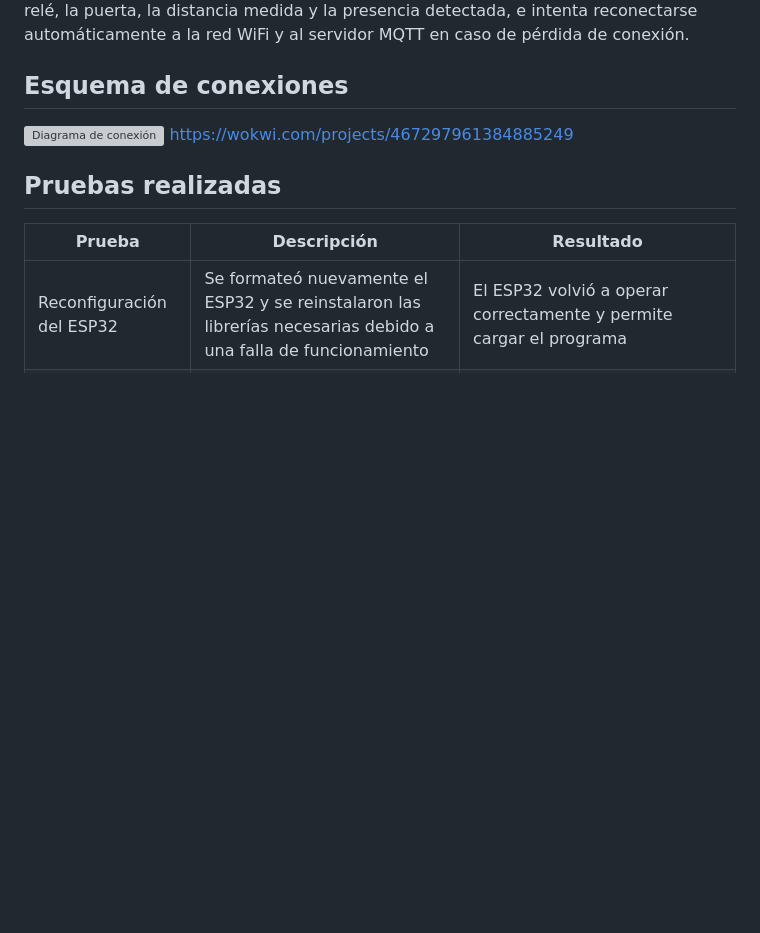
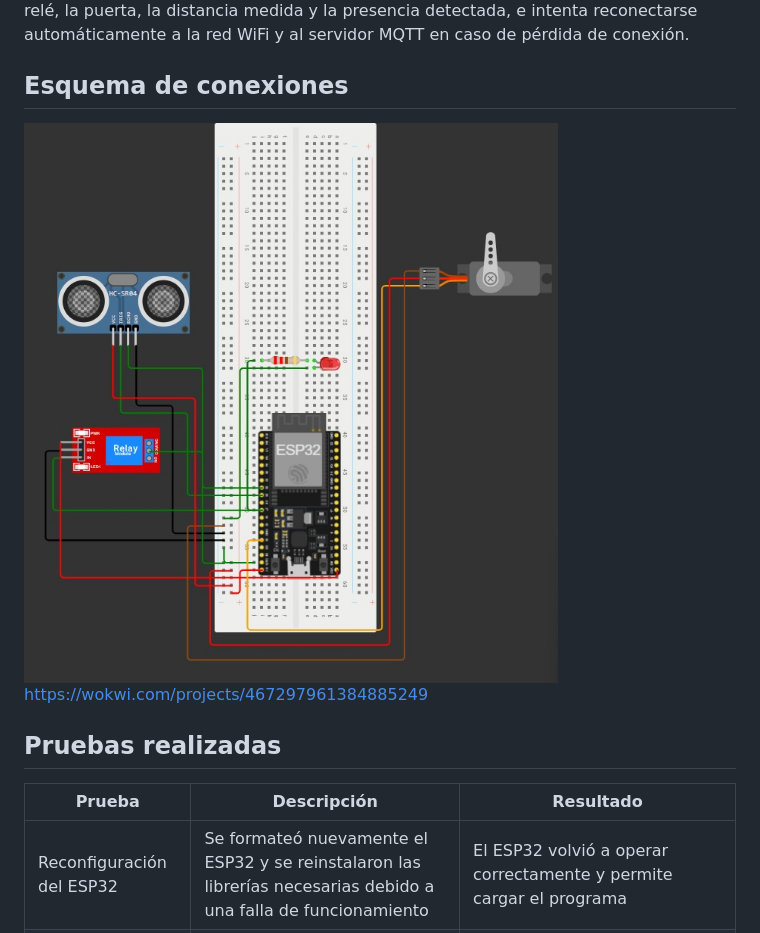
Before and after one commit to saryduarte/Smarthome-System, a Markdown page: README.md, the part around the change. Rendered like a GitHub page; blank space fills up the shorter version; grey boxes are pictures that could not be loaded.

```diff
--- a/README.md
+++ b/README.md
@@ -47,7 +47,7 @@ El código controla un sistema automatizado basado en un ESP32. Primero se conec
 
 ## Esquema de conexiones
 
-![Diagrama de conexión](esquemas/diagrama_conexion.png)
+![Diagrama de conexión](esquemas/diagrama_conexion_1.jpg)
 https://wokwi.com/projects/467297961384885249
 
 
```
